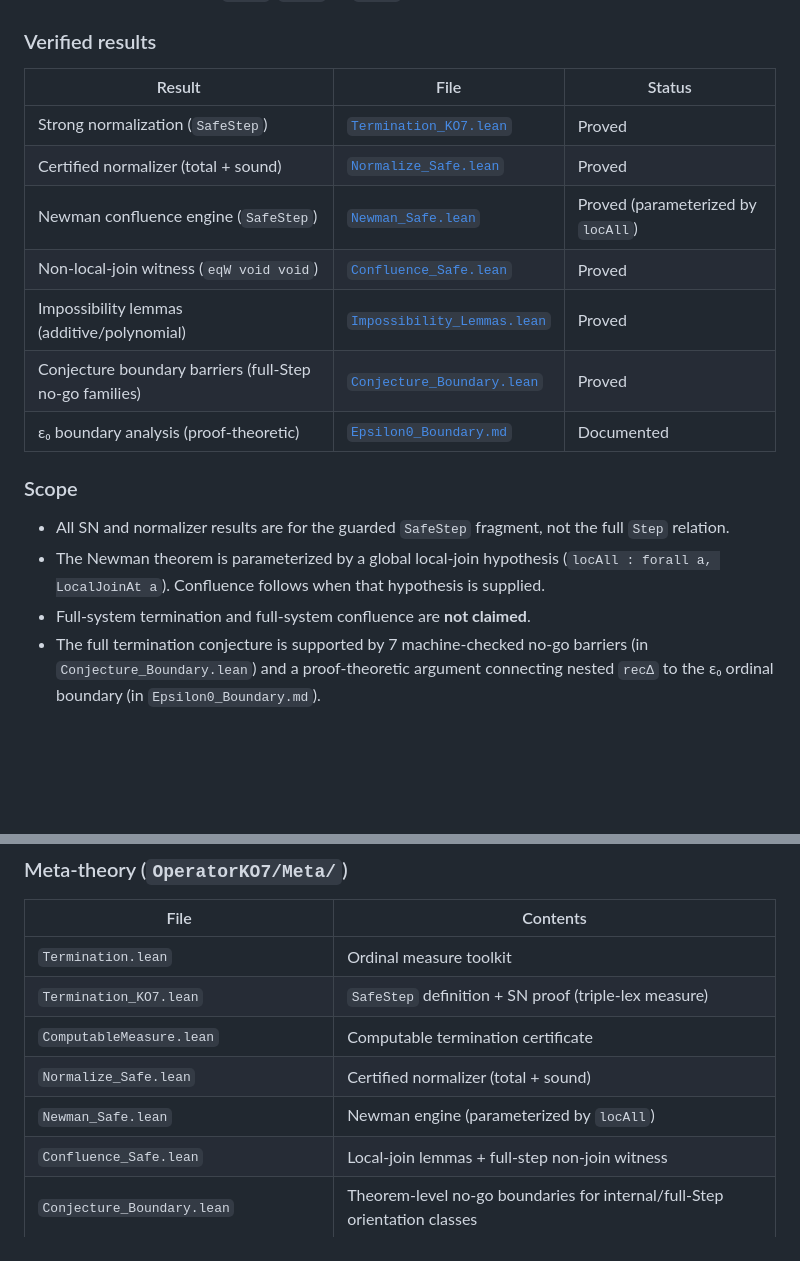
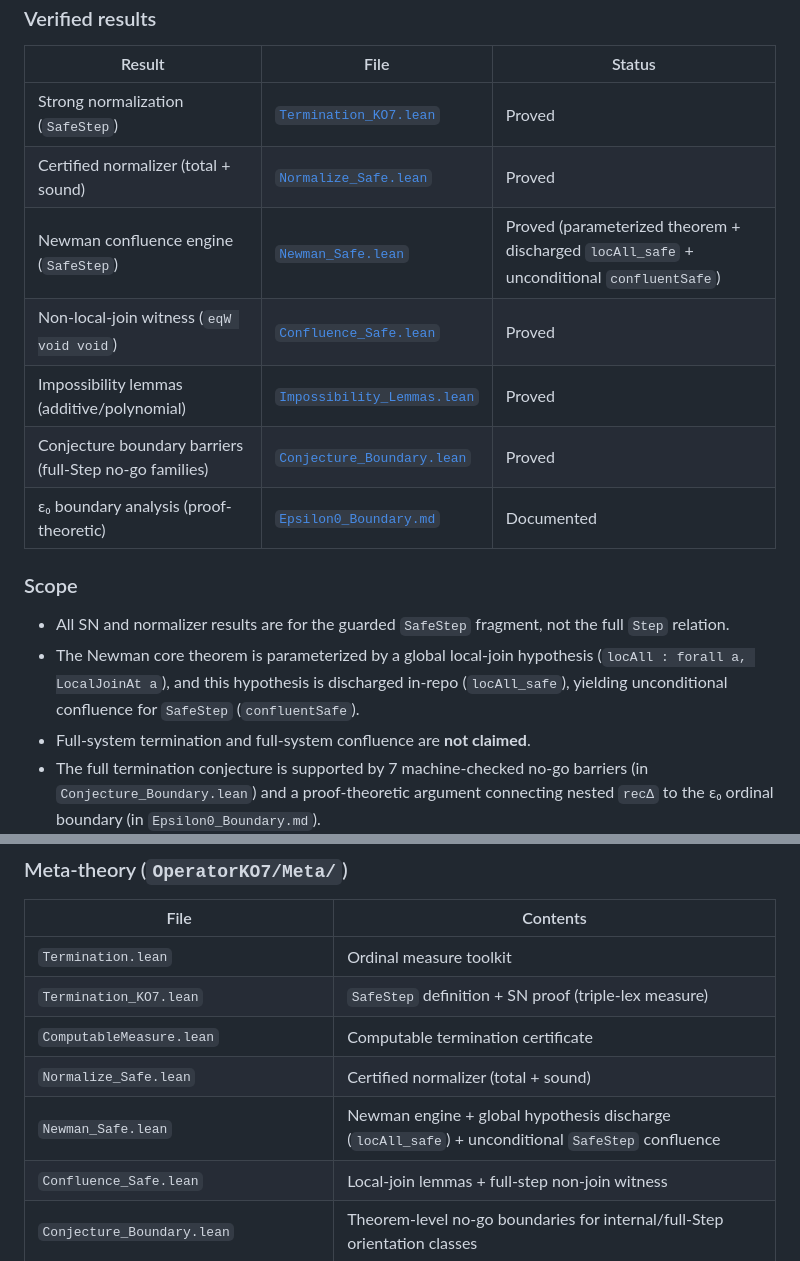
Before and after one commit to MosesRahnama/OperatorKO7, a Markdown page: README.md, 2 parts joined by grey strips. Rendered like a GitHub page; blank space fills up the shorter version.

Commit message:
Update README to clarify Newman theorem parameterization and hypothesis discharge

```diff
--- a/README.md
+++ b/README.md
@@ -19,7 +19,7 @@ A mechanically verified Lean 4 development for the KO7 term rewriting system (7
 |--------|------|--------|
 | Strong normalization (`SafeStep`) | [`Termination_KO7.lean`](OperatorKO7/Meta/Termination_KO7.lean) | Proved |
 | Certified normalizer (total + sound) | [`Normalize_Safe.lean`](OperatorKO7/Meta/Normalize_Safe.lean) | Proved |
-| Newman confluence engine (`SafeStep`) | [`Newman_Safe.lean`](OperatorKO7/Meta/Newman_Safe.lean) | Proved (parameterized by `locAll`) |
+| Newman confluence engine (`SafeStep`) | [`Newman_Safe.lean`](OperatorKO7/Meta/Newman_Safe.lean) | Proved (parameterized theorem + discharged `locAll_safe` + unconditional `confluentSafe`) |
 | Non-local-join witness (`eqW void void`) | [`Confluence_Safe.lean`](OperatorKO7/Meta/Confluence_Safe.lean) | Proved |
 | Impossibility lemmas (additive/polynomial) | [`Impossibility_Lemmas.lean`](OperatorKO7/Meta/Impossibility_Lemmas.lean) | Proved |
 | Conjecture boundary barriers (full-Step no-go families) | [`Conjecture_Boundary.lean`](OperatorKO7/Meta/Conjecture_Boundary.lean) | Proved |
@@ -28,7 +28,7 @@ A mechanically verified Lean 4 development for the KO7 term rewriting system (7
 ### Scope
 
 - All SN and normalizer results are for the guarded `SafeStep` fragment, not the full `Step` relation.
-- The Newman theorem is parameterized by a global local-join hypothesis (`locAll : forall a, LocalJoinAt a`). Confluence follows when that hypothesis is supplied.
+- The Newman core theorem is parameterized by a global local-join hypothesis (`locAll : forall a, LocalJoinAt a`), and this hypothesis is discharged in-repo (`locAll_safe`), yielding unconditional confluence for `SafeStep` (`confluentSafe`).
 - Full-system termination and full-system confluence are **not claimed**.
 - The full termination conjecture is supported by 7 machine-checked no-go barriers (in `Conjecture_Boundary.lean`) and a proof-theoretic argument connecting nested `recΔ` to the ε₀ ordinal boundary (in `Epsilon0_Boundary.md`).
 
@@ -84,7 +84,7 @@ Building without cache may take 30-60 minutes (mathlib compiled from source).
 | `Termination_KO7.lean` | `SafeStep` definition + SN proof (triple-lex measure) |
 | `ComputableMeasure.lean` | Computable termination certificate |
 | `Normalize_Safe.lean` | Certified normalizer (total + sound) |
-| `Newman_Safe.lean` | Newman engine (parameterized by `locAll`) |
+| `Newman_Safe.lean` | Newman engine + global hypothesis discharge (`locAll_safe`) + unconditional `SafeStep` confluence |
 | `Confluence_Safe.lean` | Local-join lemmas + full-step non-join witness |
 | `Conjecture_Boundary.lean` | Theorem-level no-go boundaries for internal/full-Step orientation classes |
 | `Epsilon0_Boundary.md` | Proof-theoretic analysis: ε₀ boundary, Gentzen connection, SafeStep/full-Step ordinal gap |
```
